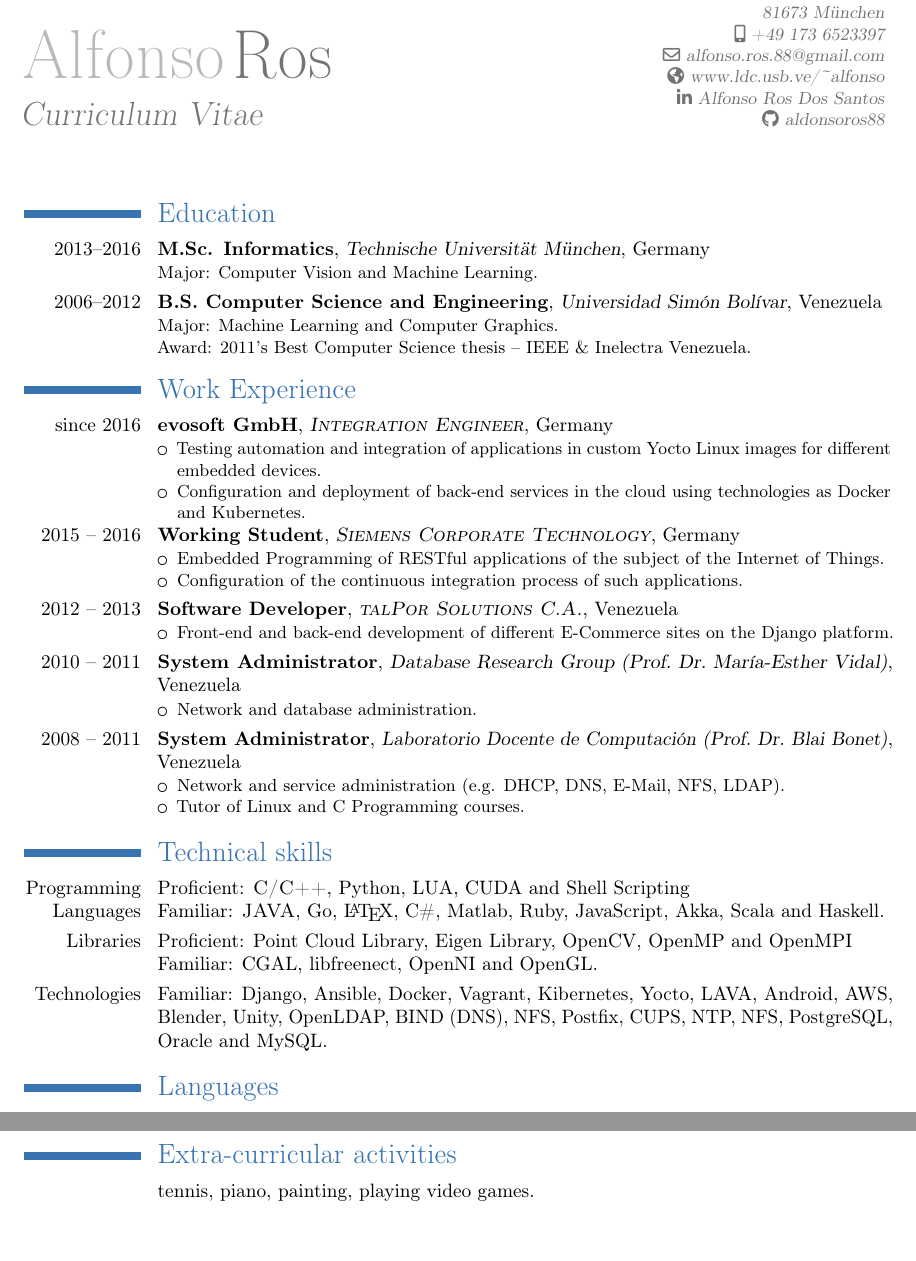
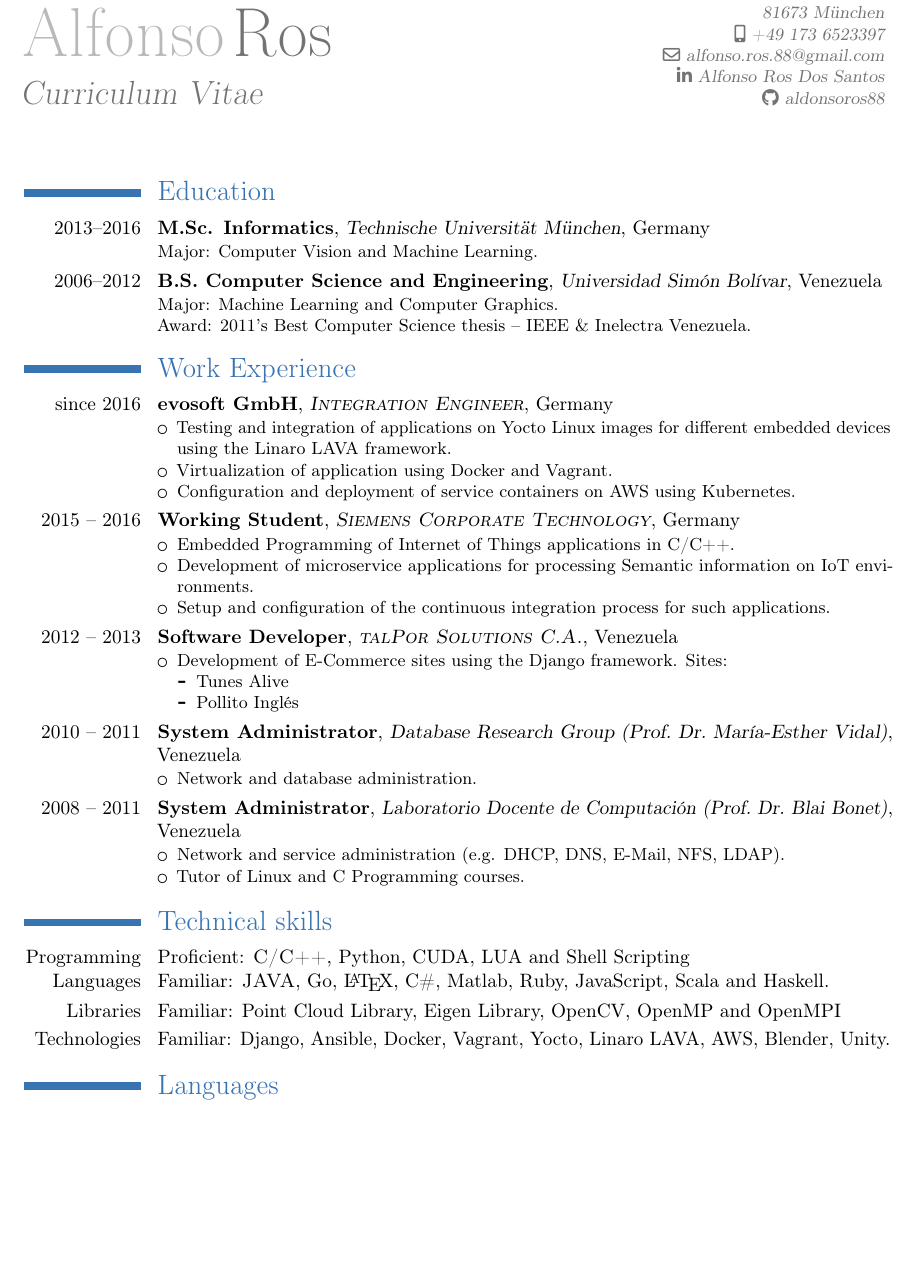
Before and after one commit to rosds/cv, a LaTeX CV (en/cv.tex): two parts of pages 1 and 2 of 2 before the commit and part of the page after it, the two joined at a grey line, cut so that both start at the same text, the shorter picture padded with empty space. Compiled offline with pdfLaTeX.

Commit message:
update en

```diff
--- a/en/cv.tex
+++ b/en/cv.tex
@@ -10,7 +10,6 @@
 \title{Curriculum Vitae}
 \mobile{+49 173 6523397}
 \email{alfonso.ros.88@gmail.com}
-\homepage{www.ldc.usb.ve/{\textasciitilde}alfonso}
 
 \social[linkedin][www.linkedin.com/in/alfonsorosdossantos]{Alfonso Ros Dos Santos}
 \social[github][https://github.com/alfonsoros88]{aldonsoros88}
@@ -39,28 +38,33 @@
 \cventry{since 2016}{evosoft GmbH}
 {\textsc{Integration Engineer}}{Germany}{}{%
 \begin{itemize}
-    \item Testing automation and integration of applications in custom Yocto
-      Linux images for different embedded devices.
-    \item Configuration and deployment of back-end services in the cloud using
-      technologies as Docker and Kubernetes.
+    \item Testing and integration of applications on Yocto Linux images for
+      different embedded devices using the Linaro LAVA framework.
+    \item Virtualization of application using Docker and Vagrant.
+    \item Configuration and deployment of service containers on AWS using
+      Kubernetes.
 \end{itemize}
 }
 
 \cventry{2015 -- 2016}{Working Student}
 {\textsc{Siemens Corporate Technology}}{Germany}{}{%
 \begin{itemize}
-  \item Embedded Programming of RESTful applications of the subject of the
-    Internet of Things.
-  \item Configuration of the continuous integration process of such
-    applications.
+  \item Embedded Programming of Internet of Things applications in C/C++.
+  \item Development of microservice applications for processing Semantic
+    information on IoT environments.
+  \item Setup and configuration of the continuous integration process for
+    such applications.
 \end{itemize}
 }
 
 \cventry{2012 -- 2013}{Software Developer}
 {\textsc{talPor Solutions C.A.}}{Venezuela}{}{%
 \begin{itemize}
-  \item Front-end and back-end development of different E-Commerce sites
-    on the Django platform.
+  \item Development of E-Commerce sites using the Django framework. Sites:
+    \begin{itemize}
+      \item \href{http://tunesalive.com}{Tunes Alive}
+      \item \href{http://pollitoingles.com}{Pollito Ingl\'es}
+    \end{itemize}
 \end{itemize}
 }
 
@@ -82,20 +86,17 @@
 \section{Technical skills}
 
 \cvitem{Programming Languages}{%
-Proficient: \textsc{C/C++}, Python, LUA, CUDA and Shell Scripting
+Proficient: \textsc{C/C++}, Python, CUDA, LUA and Shell Scripting
 \newline
-Familiar: \textsc{JAVA}, Go, \LaTeX, C\#, Matlab, Ruby, JavaScript, Akka, Scala
-and Haskell.
+Familiar: \textsc{JAVA}, Go, \LaTeX, C\#, Matlab, Ruby, JavaScript, Scala and Haskell.
 }
 
 \cvitem{Libraries}{%
-Proficient: Point Cloud Library, Eigen Library, OpenCV, OpenMP and OpenMPI
-\newline
-Familiar: CGAL, libfreenect, OpenNI and OpenGL.
+  Familiar: Point Cloud Library, Eigen Library, OpenCV, OpenMP and OpenMPI
 }
 
 \cvitem{Technologies}{%
-  Familiar: Django, Ansible, Docker, Vagrant, Kibernetes, Yocto, LAVA, Android, AWS, Blender, Unity, OpenLDAP, BIND (DNS), NFS, Postfix, CUPS, NTP, NFS, PostgreSQL, Oracle and MySQL.
+  Familiar: Django, Ansible, Docker, Vagrant, Yocto, Linaro LAVA, AWS, Blender, Unity.
 }
 
 \section{Languages}
@@ -104,7 +105,4 @@ Familiar: CGAL, libfreenect, OpenNI and OpenGL.
 \cvitem{English}{Professional working proficiency}
 \cvitemwithcomment{German}{Intermediate proficiency}{B2.1 Student}
 
-\section{Extra-curricular activities}
-\cvitem{}{tennis, piano, painting, playing video games.}
-
 \end{document}
```
Also changed, not shown: en/cv.pdf.
